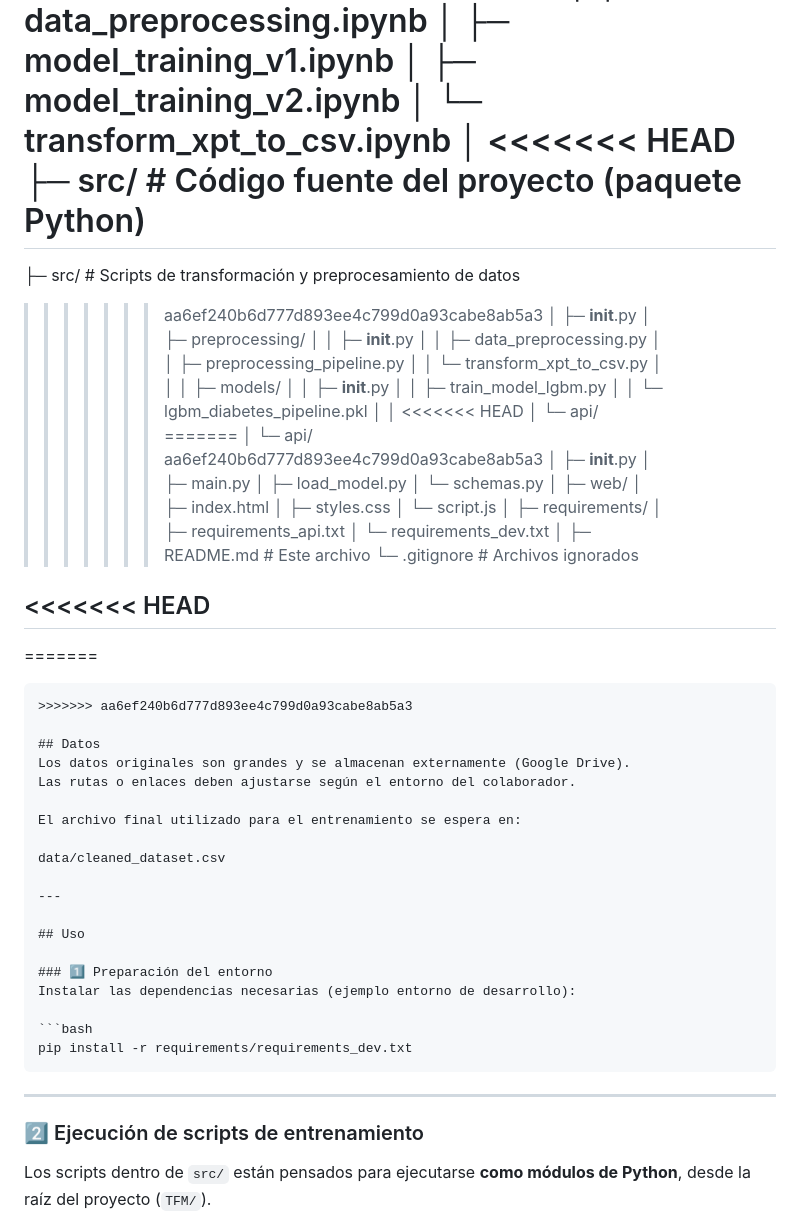
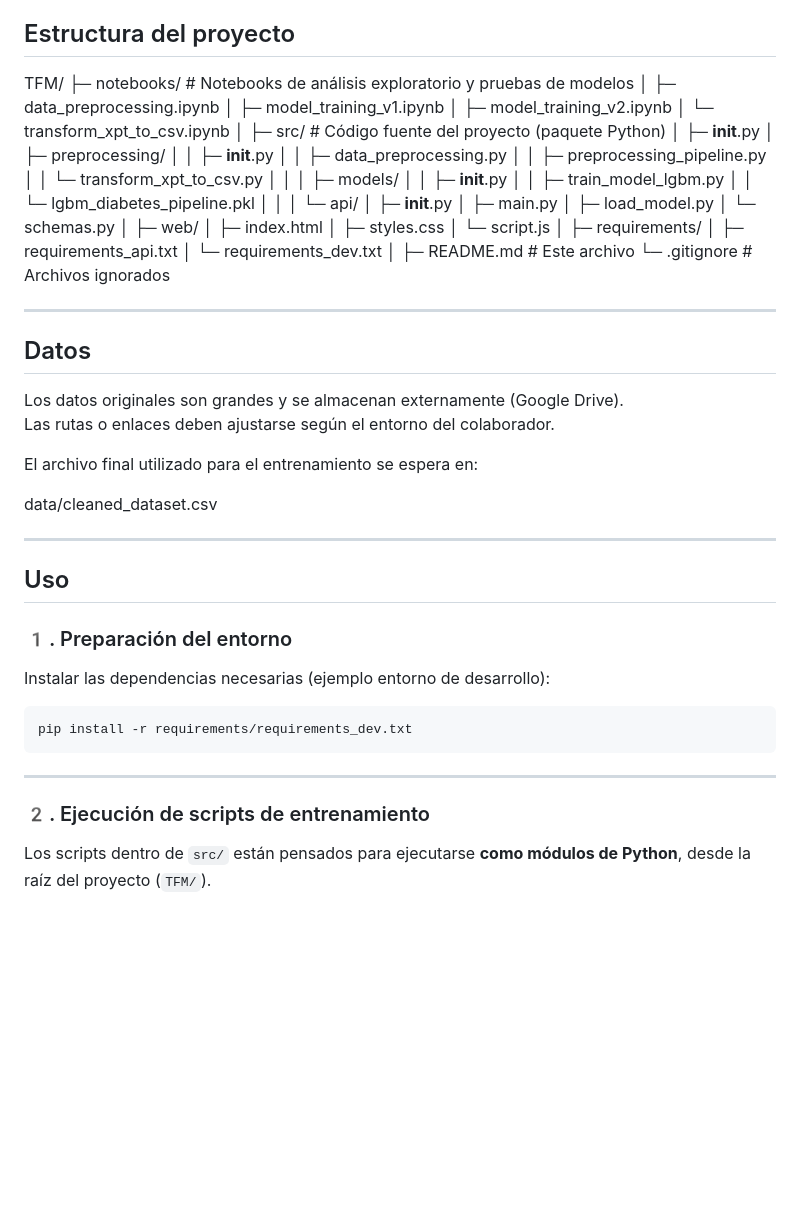
Before and after one commit to Jesusrodriguezf90/TFM, a Markdown page: README.md, the part around one of its changes. Rendered like a GitHub page; blank space fills up the shorter version.

````diff
--- a/README.md
+++ b/README.md
@@ -19,11 +19,7 @@ TFM/
 │   ├─ model_training_v2.ipynb
 │   └─ transform_xpt_to_csv.ipynb
 │
-<<<<<<< HEAD
 ├─ src/          # Código fuente del proyecto (paquete Python)
-=======
-├─ src/          # Scripts de transformación y preprocesamiento de datos
->>>>>>> aa6ef240b6d777d893ee4c799d0a93cabe8ab5a3
 │   ├─ __init__.py
 │   ├─ preprocessing/
 │   │        ├─ __init__.py
@@ -36,11 +32,7 @@ TFM/
 │   │        ├─ train_model_lgbm.py
 │   │        └─ lgbm_diabetes_pipeline.pkl
 │   │
-<<<<<<< HEAD
 │   └─ api/
-=======
-│   └─  api/
->>>>>>> aa6ef240b6d777d893ee4c799d0a93cabe8ab5a3
 │            ├─ __init__.py
 │            ├─ main.py
 │            ├─ load_model.py
@@ -58,12 +50,7 @@ TFM/
 ├─ README.md      # Este archivo
 └─ .gitignore     # Archivos ignorados
 
-<<<<<<< HEAD
 ---
-=======
-
-```
->>>>>>> aa6ef240b6d777d893ee4c799d0a93cabe8ab5a3
 
 ## Datos
 Los datos originales son grandes y se almacenan externamente (Google Drive).
@@ -77,7 +64,7 @@ data/cleaned_dataset.csv
 
 ## Uso
 
-### 1️⃣ Preparación del entorno
+### 1️. Preparación del entorno
 Instalar las dependencias necesarias (ejemplo entorno de desarrollo):
 
 ```bash
@@ -86,7 +73,7 @@ pip install -r requirements/requirements_dev.txt
 
 ---
 
-### 2️⃣ Ejecución de scripts de entrenamiento
+### 2️. Ejecución de scripts de entrenamiento
 
 Los scripts dentro de `src/` están pensados para ejecutarse **como módulos de Python**, desde la raíz del proyecto (`TFM/`).
 
````
Also changed, not shown: other parts of README.md (+1 -1 lines).
